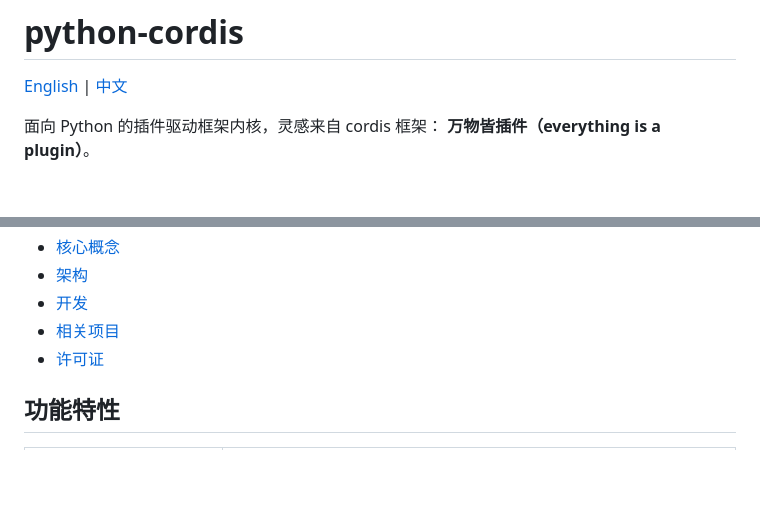
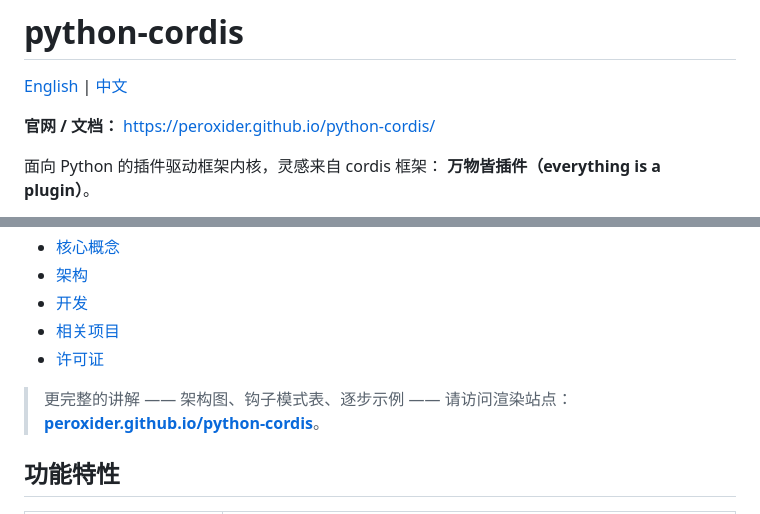
Before and after one commit to peroxider/python-cordis, a Markdown page: README.zh-CN.md, 2 parts joined by grey strips. GitHub-like rendering; blank space fills up the shorter version.

```diff
--- a/README.zh-CN.md
+++ b/README.zh-CN.md
@@ -1,6 +1,8 @@
 # python-cordis
 
 [English](README.md) | [中文](README.zh-CN.md)
+
+**官网 / 文档：** https://peroxider.github.io/python-cordis/
 
 面向 Python 的插件驱动框架内核，灵感来自 cordis 框架：
 **万物皆插件（everything is a plugin）**。
@@ -23,6 +25,9 @@
 - [开发](#开发)
 - [相关项目](#相关项目)
 - [许可证](#许可证)
+
+> 更完整的讲解 —— 架构图、钩子模式表、逐步示例 —— 请访问渲染站点：
+> **[peroxider.github.io/python-cordis](https://peroxider.github.io/python-cordis/)**。
 
 ## 功能特性
 
```
Also changed, not shown: README.md (+6 -0 lines).
